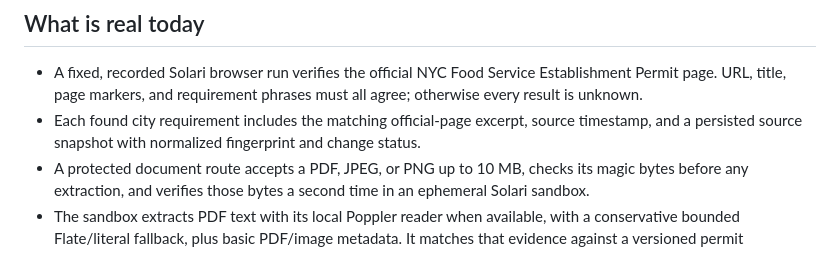
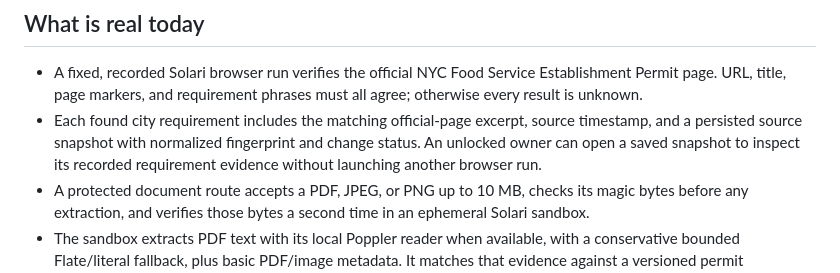
Before and after one commit to yash27-lab/civra, a Markdown page: README.md, the part around the change. GitHub-like rendering.

Commit message:
docs: describe owner source evidence review

```diff
--- a/README.md
+++ b/README.md
@@ -42,7 +42,8 @@ worse than no answer.
   must all agree; otherwise every result is unknown.
 - Each found city requirement includes the matching official-page excerpt,
   source timestamp, and a persisted source snapshot with normalized fingerprint
-  and change status.
+  and change status. An unlocked owner can open a saved snapshot to inspect its
+  recorded requirement evidence without launching another browser run.
 - A protected document route accepts a PDF, JPEG, or PNG up to 10 MB, checks
   its magic bytes before any extraction, and verifies those bytes a second time
   in an ephemeral Solari sandbox.
```
